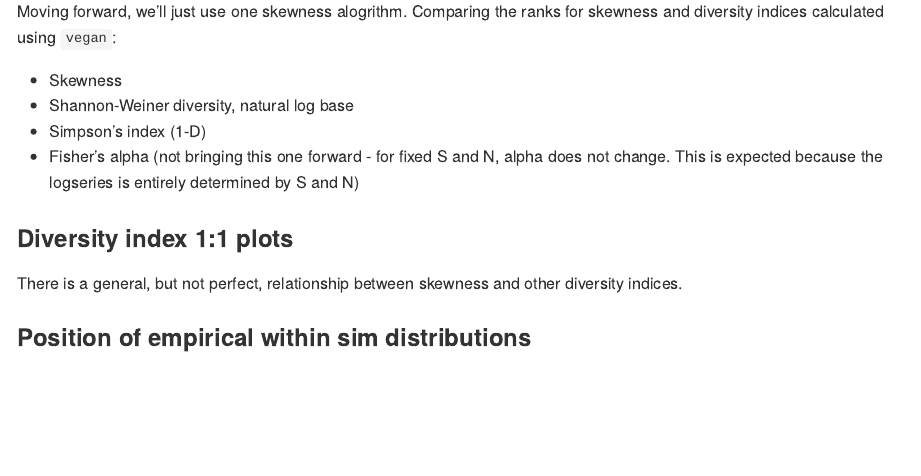
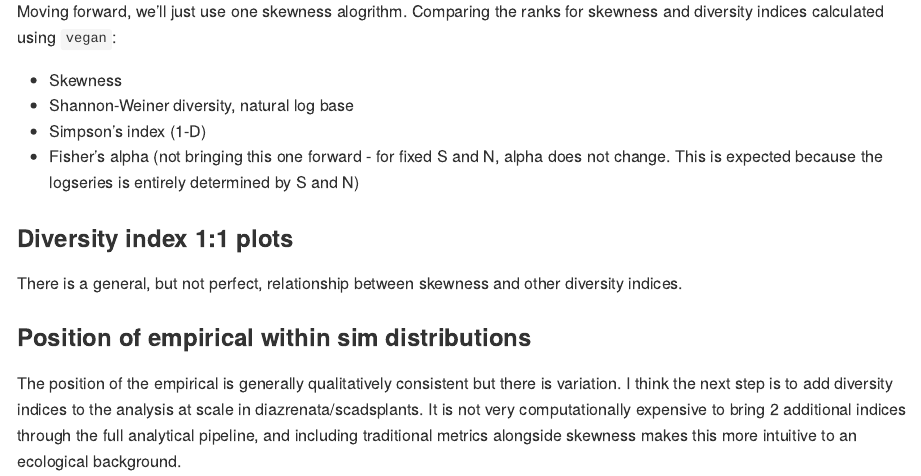
Before and after one commit to diazrenata/scads, an R Markdown document (reports/compare_skew.Rmd): the page in a window 1100 px wide, from 800 px down. Rendered offline with R 4.5, knitr and Pandoc, with nearby package versions; the code chunks are not run, so their results and figures are left out.

Commit message:
add a little text

````diff
--- a/reports/compare_skew.Rmd
+++ b/reports/compare_skew.Rmd
@@ -281,3 +281,5 @@ sim_emp_plots <- ggplot(data = filter(fs_bank_div_long, variable %in% c("skew",
 
 sim_emp_plots
 ```
+
+The position of the empirical is generally qualitatively consistent but there is variation. I think the next step is to add diversity indices to the analysis at scale in diazrenata/scadsplants. It is not very computationally expensive to bring 2 additional indices through the full analytical pipeline, and including traditional metrics alongside skewness makes this more intuitive to an ecological background.
````
Also changed, not shown: reports/compare_skew.md.
